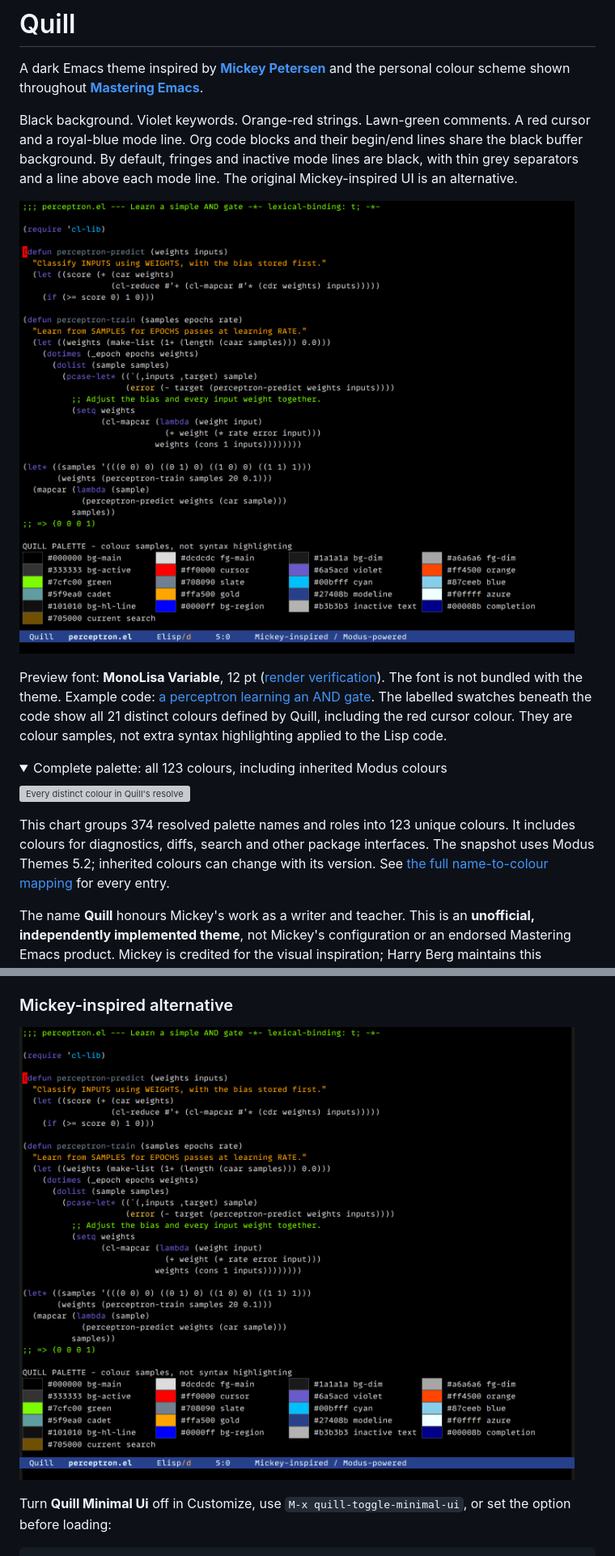
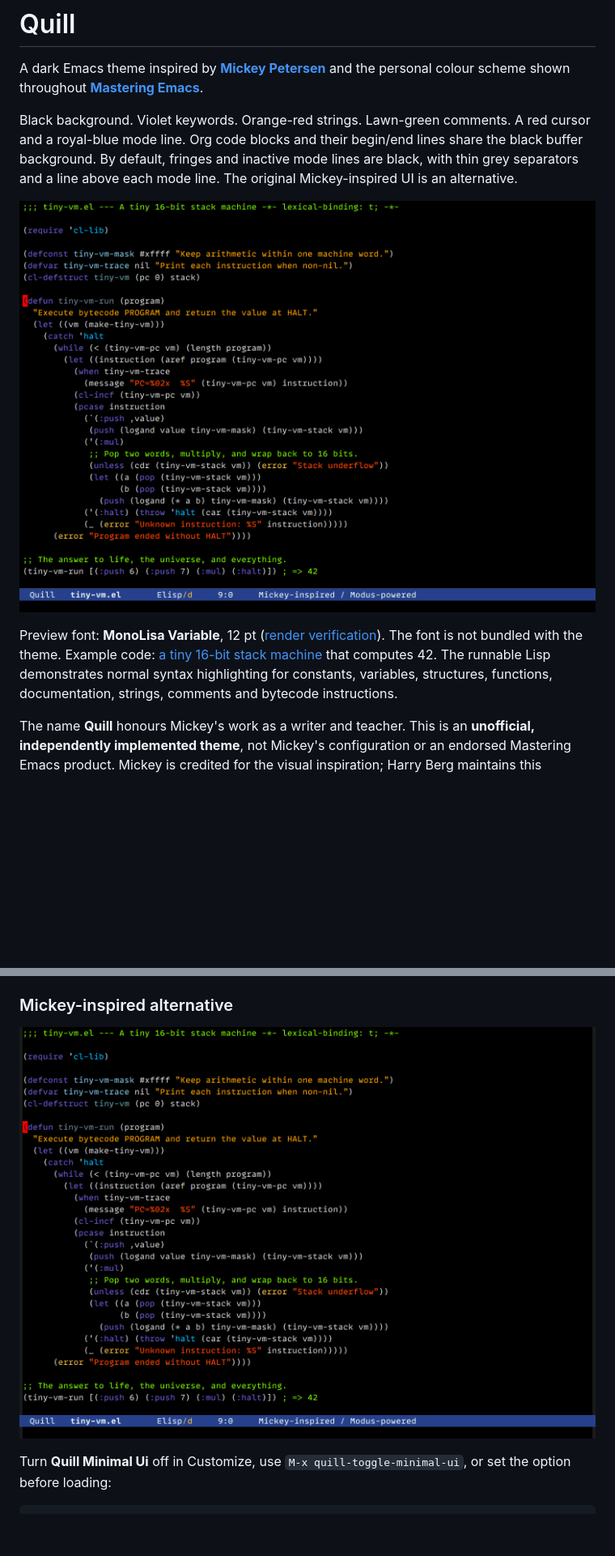
Before and after one commit to harryrberg/quill-theme, a Markdown page: README.md, 2 parts joined by grey strips. Shown at 81% size. Rendered like a GitHub page; pictures changed too: docs/bytecode-vm-mickey.png (added), docs/bytecode-vm-minimal.png (added), docs/perceptron-palette-mickey.png (deleted); folded sections open; blank space fills up the shorter version; grey boxes are pictures that could not be loaded.

```diff
--- a/README.md
+++ b/README.md
@@ -9,26 +9,13 @@ Org code blocks and their begin/end lines share the black buffer background.
 By default, fringes and inactive mode lines are black, with thin grey separators
 and a line above each mode line. The original Mickey-inspired UI is an alternative.
 
-![Quill showing a Lisp perceptron and all Quill-defined colours in one Emacs window](docs/perceptron-palette-minimal.png)
+![Quill showing a tiny Lisp bytecode virtual machine](docs/bytecode-vm-minimal.png)
 
 Preview font: **MonoLisa Variable**, 12 pt ([render verification](docs/preview-font.txt)).
 The font is not bundled with the theme.
-Example code: [a perceptron learning an AND gate](examples/perceptron.el).
-The labelled swatches beneath the code show all 21 distinct colours defined by
-Quill, including the red cursor colour. They are colour samples, not extra
-syntax highlighting applied to the Lisp code.
-
-<details>
-<summary>Complete palette: all 123 colours, including inherited Modus colours</summary>
-
-![Every distinct colour in Quill's resolved palette](docs/palette.svg)
-
-This chart groups 374 resolved palette names and roles into 123 unique colours.
-It includes colours for diagnostics, diffs, search and other package interfaces.
-The snapshot uses Modus Themes 5.2; inherited colours can change with its version.
-See [the full name-to-colour mapping](docs/palette.json) for every entry.
-
-</details>
+Example code: [a tiny 16-bit stack machine](examples/tiny-vm.el) that computes 42.
+The runnable Lisp demonstrates normal syntax highlighting for constants, variables,
+structures, functions, documentation, strings, comments and bytecode instructions.
 
 The name **Quill** honours Mickey's work as a writer and teacher. This is an
 **unofficial, independently implemented theme**, not Mickey's configuration or
@@ -127,7 +114,7 @@ put them in `init.org` and tangle instead.
 
 ### Mickey-inspired alternative
 
-![Mickey-inspired alternative showing the same Lisp perceptron and colour samples](docs/perceptron-palette-mickey.png)
+![Mickey-inspired alternative showing the same Lisp virtual machine](docs/bytecode-vm-mickey.png)
 
 Turn **Quill Minimal Ui** off in Customize, use `M-x quill-toggle-minimal-ui`,
 or set the option before loading:
```
Also changed, not shown: other parts of README.md (+1 -3 lines), 6 other files.
